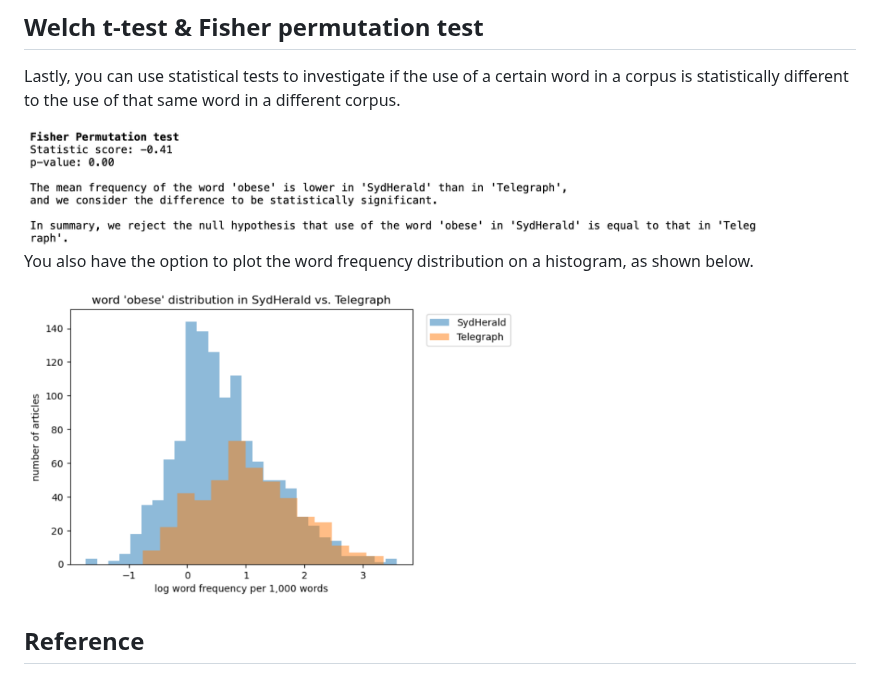
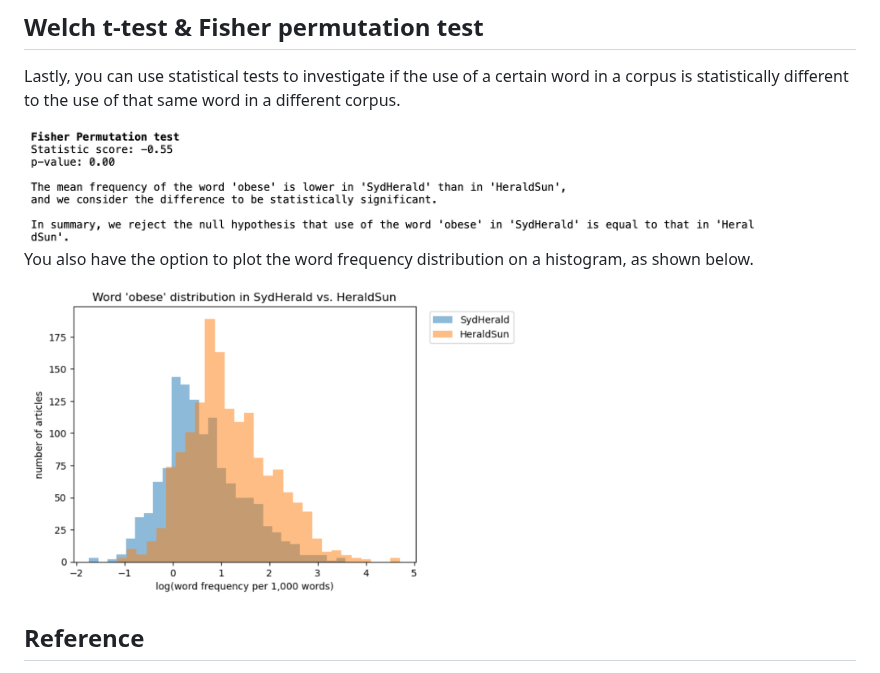
Before and after one commit to Australian-Text-Analytics-Platform/keywords-analysis, a Markdown page: README.md, the part around the change. Rendered like a GitHub page; pictures changed too: img/fisher.png (added), img/fisher_test.png (deleted), img/hist_plot.png (deleted).

```diff
--- a/README.md
+++ b/README.md
@@ -41,11 +41,11 @@ You also have the option to save your analysis onto an excel spreadsheet and dow
 ## Welch t-test & Fisher permutation test
 Lastly, you can use statistical tests to investigate if the use of a certain word in a corpus is statistically different to the use of that same word in a different corpus.
 
-<img width='740' src='./img/fisher_test.png'/>
+<img width='740' src='./img/fisher.png'/>
 
 You also have the option to plot the word frequency distribution on a histogram, as shown below.
 
-<img width='500' src='./img/hist_plot.png'/>
+<img width='500' src='./img/word_dist.png'/>
 
 ## Reference
 The statistical calculations used in this tool are python implementation of the statistical calculation on this [website](https://ucrel.lancs.ac.uk/llwizard.html).
```
Also changed, not shown: 2 other files.
